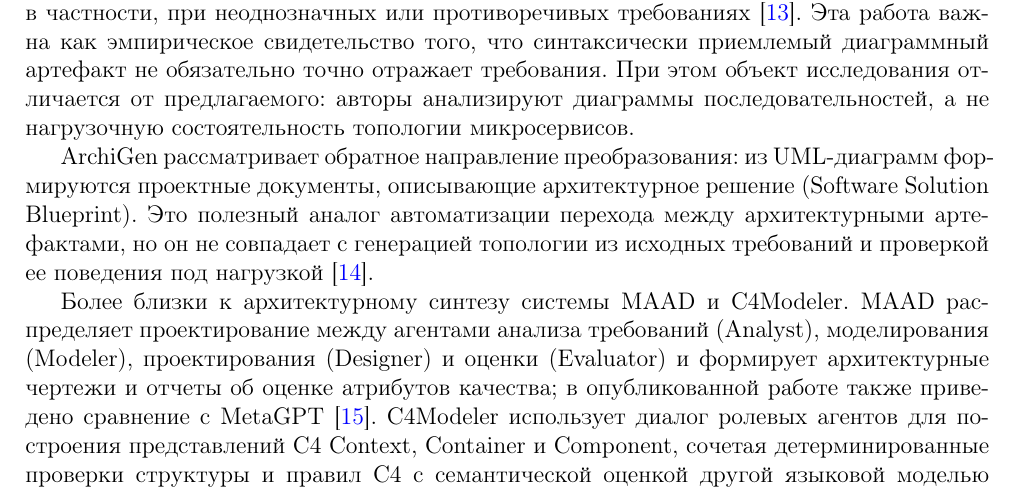
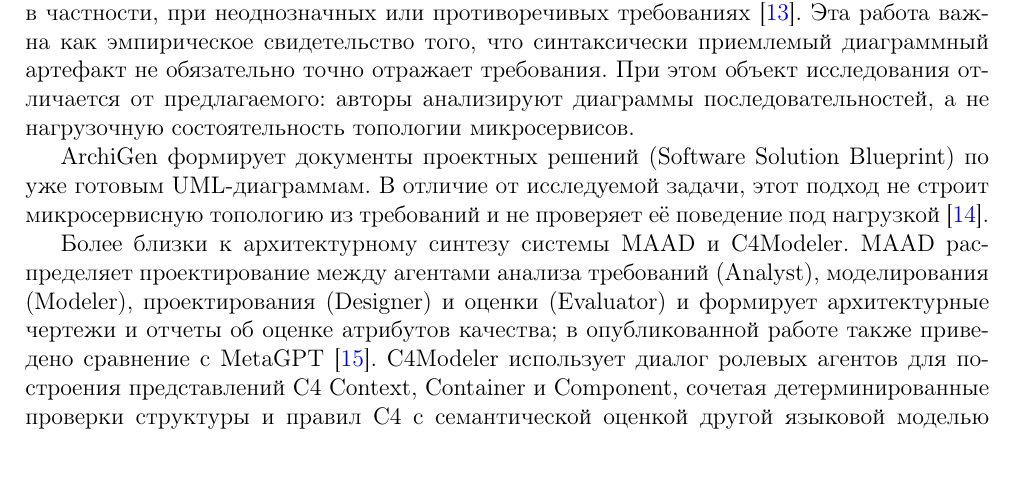
Before and after one commit to Volodya1000/AutoSystemDesignArticle, a LaTeX paper (main.tex, which reads content.tex): part of page 4 of 18, cut so that both start at the same text, the shorter picture padded with empty space. Compiled offline with pdfLaTeX.

Commit message:
docs(article): shorten overly wide comparison sentence

```diff
--- a/content.tex
+++ b/content.tex
@@ -60,7 +60,7 @@
 
 Ferrari et al. исследуют генерацию UML-диаграмм последовательностей из 28 документов с требованиями и отмечают, что полнота и корректность результата ухудшаются, в частности, при неоднозначных или противоречивых требованиях~\cite{ferrari2024modelgeneration}. Эта работа важна как эмпирическое свидетельство того, что синтаксически приемлемый диаграммный артефакт не обязательно точно отражает требования. При этом объект исследования отличается от предлагаемого: авторы анализируют диаграммы последовательностей, а не нагрузочную состоятельность топологии микросервисов.
 
-ArchiGen рассматривает обратное направление преобразования: из UML-диаграмм формируются проектные документы, описывающие архитектурное решение (Software Solution Blueprint). Это полезный аналог автоматизации перехода между архитектурными артефактами, но он не совпадает с генерацией топологии из исходных требований и проверкой ее поведения под нагрузкой~\cite{archigen2026}.
+ArchiGen формирует документы проектных решений (Software Solution Blueprint) по уже готовым UML-диаграммам. В отличие от исследуемой задачи, этот подход не строит микросервисную топологию из требований и не проверяет её поведение под нагрузкой~\cite{archigen2026}.
 
 Более близки к архитектурному синтезу системы MAAD и C4Modeler. MAAD распределяет проектирование между агентами анализа требований (Analyst), моделирования (Modeler), проектирования (Designer) и оценки (Evaluator) и формирует архитектурные чертежи и отчеты об оценке атрибутов качества; в опубликованной работе также приведено сравнение с MetaGPT~\cite{maad2025}. C4Modeler использует диалог ролевых агентов для построения представлений C4 Context, Container и Component, сочетая детерминированные проверки структуры и правил C4 с семантической оценкой другой языковой моделью (LLM-as-a-Judge; LLM в роли эксперта)~\cite{c4agents2025}. Следовательно, наличие мультиагентной генерации архитектуры и структурной проверки само по себе не является отличительным признаком настоящего исследования. Существенный предмет сравнения --- включается ли в тот же контур формализованная проверка количественных ограничений по заданному профилю нагрузки и используются ли диагностические результаты для целенаправленного исправления графа. В описаниях MAAD и C4Modeler такой связанный цикл с моделированием очередей или дискретно-событийной симуляцией микросервисов не указан.
 
```
